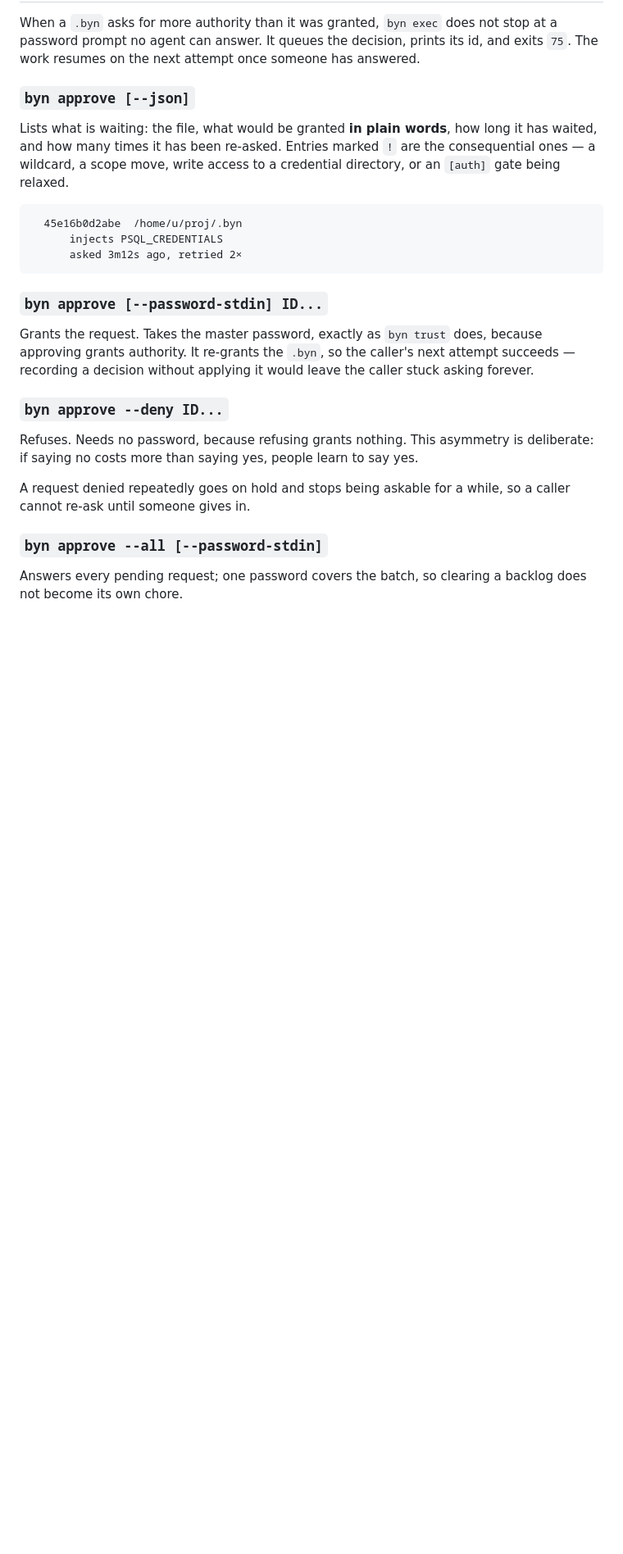
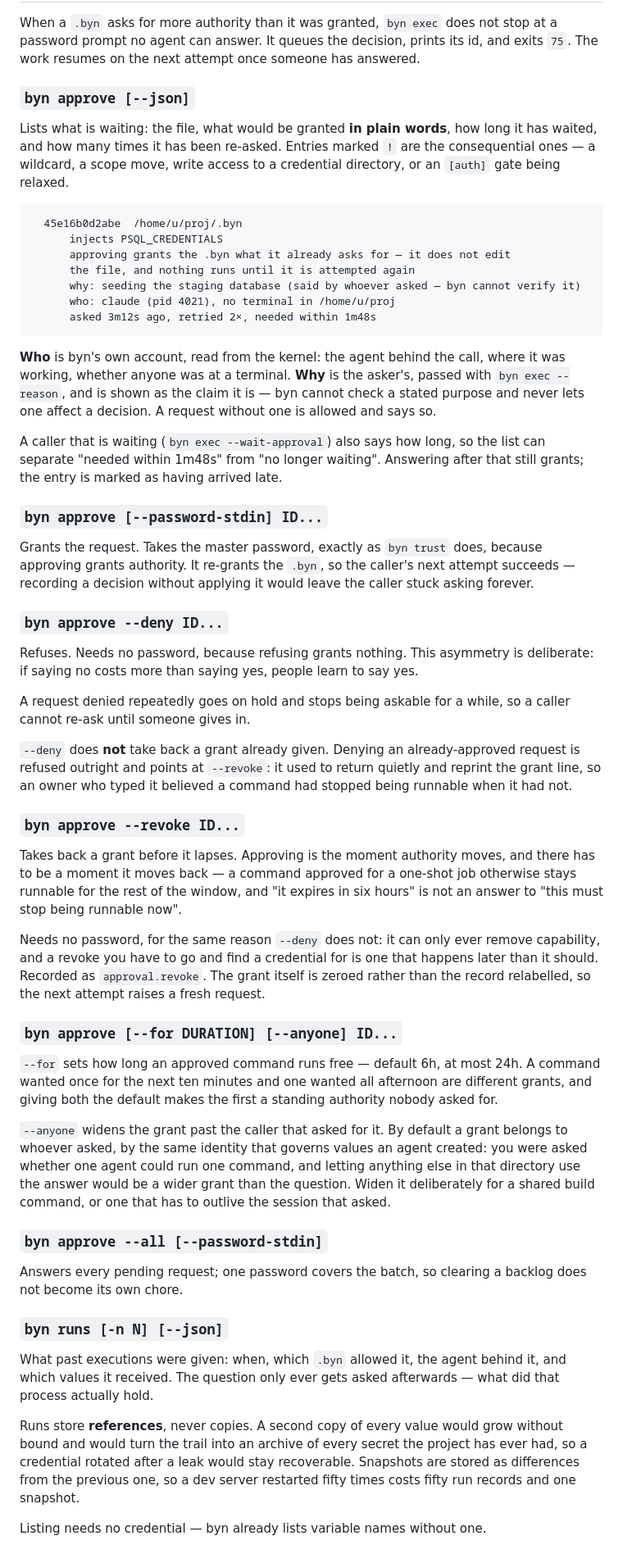
Before and after one commit to sandeepbaynes/byn, a Markdown page: docs/cli-reference.md, the part around one of its changes. Shown at 82% size. Drawn GitHub-style; blank space fills up the shorter version.

Commit message:
Document the v0.5.x command surface in the CLI reference
The reference had none of it: no byn runs, no runs diff, no --revoke, --anyone,
--for, --reason or BYN_WHY. Four releases of new commands existed in the help
text, the man page and the changelog, and the page people are pointed at for
"what can byn do" described the version before them.

Also corrects the approve listing example, which showed the old three-line card.
The card now carries who asked and why, and the distinction between those two —
one read from the kernel, one an unverified claim by the asker — is the point of
that feature and was not written down anywhere a reader would find it.

Signed-off-by: Sandeep Baynes <sandeep.baynes@gmail.com>

````diff
--- a/docs/cli-reference.md
+++ b/docs/cli-reference.md
@@ -790,8 +790,22 @@ credential directory, or an `[auth]` gate being relaxed.
 ```
   45e16b0d2abe  /home/u/proj/.byn
       injects PSQL_CREDENTIALS
-      asked 3m12s ago, retried 2×
+      approving grants the .byn what it already asks for — it does not edit
+      the file, and nothing runs until it is attempted again
+      why: seeding the staging database (said by whoever asked — byn cannot verify it)
+      who: claude (pid 4021), no terminal in /home/u/proj
+      asked 3m12s ago, retried 2×, needed within 1m48s
 ```
+
+**Who** is byn's own account, read from the kernel: the agent behind the call,
+where it was working, whether anyone was at a terminal. **Why** is the asker's,
+passed with `byn exec --reason`, and is shown as the claim it is — byn cannot
+check a stated purpose and never lets one affect a decision. A request without
+one is allowed and says so.
+
+A caller that is waiting (`byn exec --wait-approval`) also says how long, so the
+list can separate "needed within 1m48s" from "no longer waiting". Answering
+after that still grants; the entry is marked as having arrived late.
 
 ### `byn approve [--password-stdin] ID...`
 
@@ -808,7 +822,54 @@ deliberate: if saying no costs more than saying yes, people learn to say yes.
 A request denied repeatedly goes on hold and stops being askable for a while,
 so a caller cannot re-ask until someone gives in.
 
+`--deny` does **not** take back a grant already given. Denying an
+already-approved request is refused outright and points at `--revoke`: it used
+to return quietly and reprint the grant line, so an owner who typed it believed
+a command had stopped being runnable when it had not.
+
+### `byn approve --revoke ID...`
+
+Takes back a grant before it lapses. Approving is the moment authority moves,
+and there has to be a moment it moves back — a command approved for a one-shot
+job otherwise stays runnable for the rest of the window, and "it expires in six
+hours" is not an answer to "this must stop being runnable now".
+
+Needs no password, for the same reason `--deny` does not: it can only ever
+remove capability, and a revoke you have to go and find a credential for is one
+that happens later than it should. Recorded as `approval.revoke`. The grant
+itself is zeroed rather than the record relabelled, so the next attempt raises a
+fresh request.
+
+### `byn approve [--for DURATION] [--anyone] ID...`
+
+`--for` sets how long an approved command runs free — default 6h, at most 24h.
+A command wanted once for the next ten minutes and one wanted all afternoon are
+different grants, and giving both the default makes the first a standing
+authority nobody asked for.
+
+`--anyone` widens the grant past the caller that asked for it. By default a
+grant belongs to whoever asked, by the same identity that governs values an
+agent created: you were asked whether one agent could run one command, and
+letting anything else in that directory use the answer would be a wider grant
+than the question. Widen it deliberately for a shared build command, or one that
+has to outlive the session that asked.
+
 ### `byn approve --all [--password-stdin]`
 
 Answers every pending request; one password covers the batch, so clearing a
 backlog does not become its own chore.
+
+### `byn runs [-n N] [--json]`
+
+What past executions were given: when, which `.byn` allowed it, the agent behind
+it, and which values it received. The question only ever gets asked afterwards —
+what did that process actually hold.
+
+Runs store **references**, never copies. A second copy of every value would grow
+without bound and would turn the trail into an archive of every secret the
+project has ever had, so a credential rotated after a leak would stay
+recoverable. Snapshots are stored as differences from the previous one, so a dev
+server restarted fifty times costs fifty run records and one snapshot.
+
+Listing needs no credential — byn already lists variable names without one.
+
````
Also changed, not shown: other parts of docs/cli-reference.md (+33 -0 lines).
